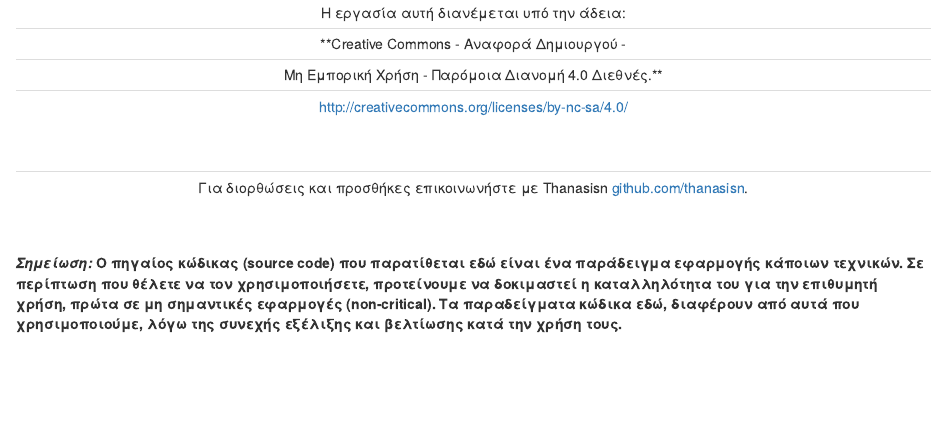
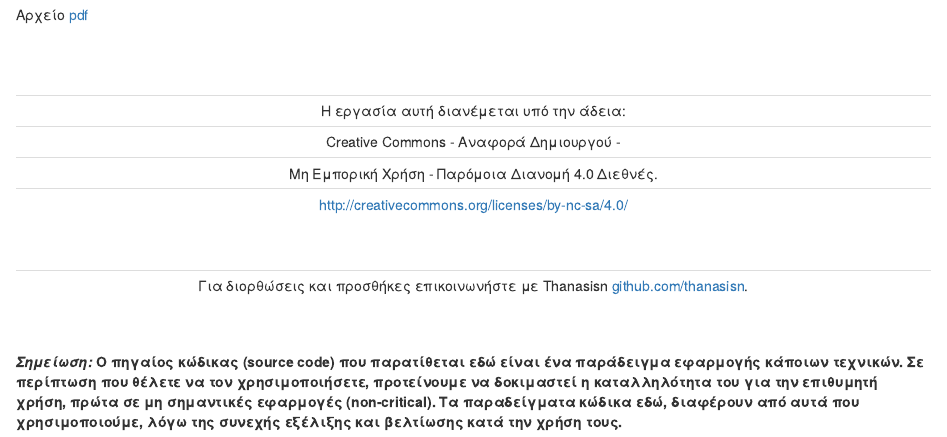
Before and after one commit to thanasisn/libRadTran_guide, an R Markdown document (000_front.Rmd): the page in a window 1100 px wide, from 110 px down before the commit and from 50 px down after it, so that both start at the same text. Rendered offline with R 4.5, knitr and Pandoc, with nearby package versions; the code chunks are not run, so their results and figures are left out; drawn as R Markdown's standard HTML page in place of the format the file asks for.

Commit message:
Commit 2025-02-07 20:13

```diff
--- a/000_front.Rmd
+++ b/000_front.Rmd
@@ -3,6 +3,8 @@
 # {-}
 
 \
+
+Αρχείο [pdf](https://thanasisn.github.io/Libratran_guide/Libratran_guide.pdf)
 
 \
 \vfill
@@ -12,8 +14,8 @@
 
 ----------------------------------------------------------------------------------------------------------------------
     Η εργασία αυτή διανέμεται υπό την άδεια:
-    **Creative Commons - Αναφορά Δημιουργού -
-    Μη Εμπορική Χρήση - Παρόμοια Διανομή 4.0 Διεθνές.**
+    Creative Commons - Αναφορά Δημιουργού -
+    Μη Εμπορική Χρήση - Παρόμοια Διανομή 4.0 Διεθνές.
     [http://creativecommons.org/licenses/by-nc-sa/4.0/](http://creativecommons.org/licenses/by-nc-sa/4.0/)
 ----------------------------------------------------------------------------------------------------------------------
 
```
